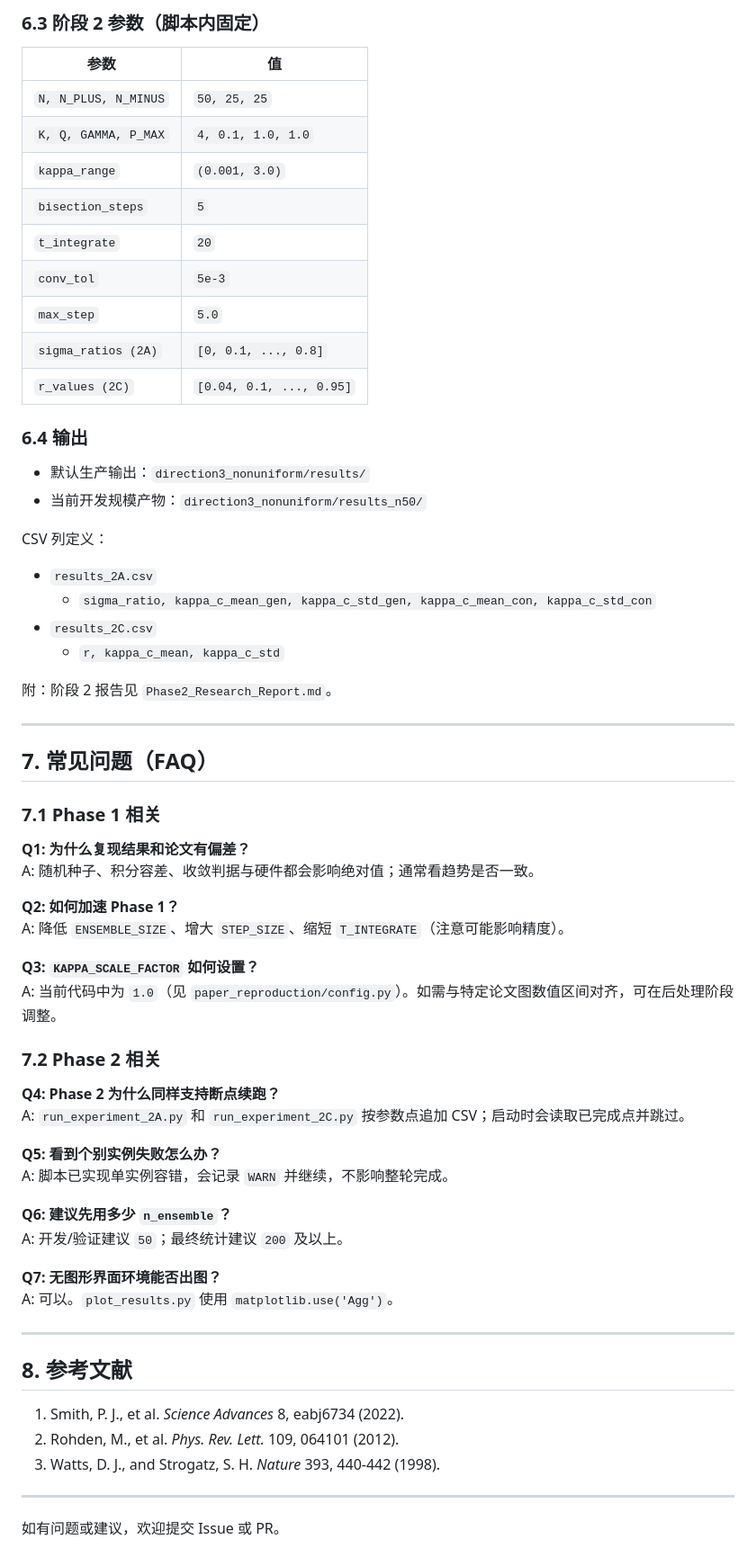
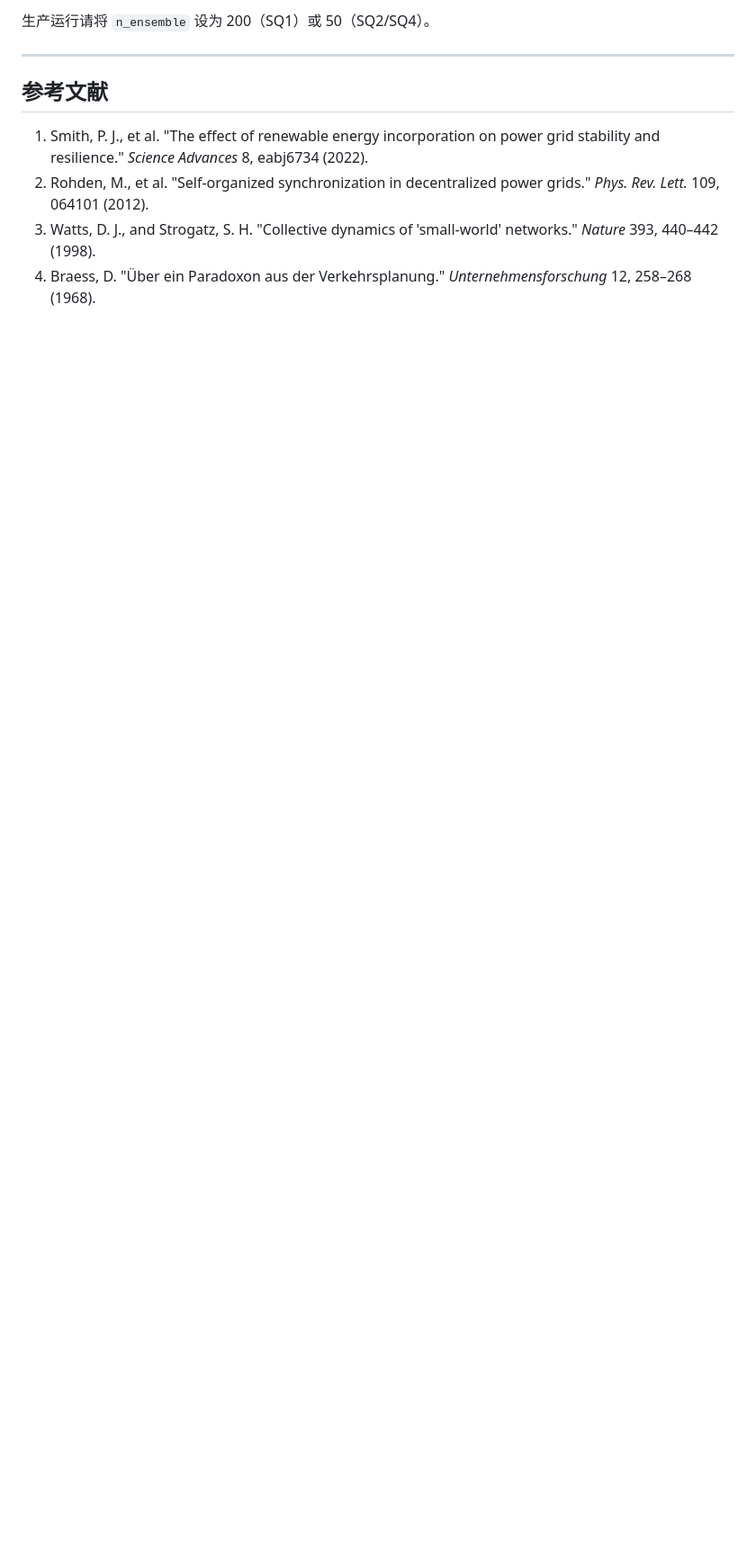
Before and after one commit to Phoenizard/PowerGrid, a Markdown page: README.md, the part around one of its changes. Shown at 90% size. Rendered like a GitHub page; blank space fills up the shorter version.

```diff
--- a/README.md
+++ b/README.md
@@ -229,68 +198,10 @@ python self_check.py --results_dir results_n50
-### 6.3 阶段 2 参数（脚本内固定）
-
-| 参数 | 值 |
-|------|----|
-| `N, N_PLUS, N_MINUS` | `50, 25, 25` |
-| `K, Q, GAMMA, P_MAX` | `4, 0.1, 1.0, 1.0` |
-| `kappa_range` | `(0.001, 3.0)` |
-| `bisection_steps` | `5` |
-| `t_integrate` | `20` |
-| `conv_tol` | `5e-3` |
-| `max_step` | `5.0` |
-| `sigma_ratios (2A)` | `[0, 0.1, ..., 0.8]` |
-| `r_values (2C)` | `[0.04, 0.1, ..., 0.95]` |
-
-### 6.4 输出
-
-- 默认生产输出：`direction3_nonuniform/results/`
-- 当前开发规模产物：`direction3_nonuniform/results_n50/`
-
-CSV 列定义：
-
-- `results_2A.csv`
-  - `sigma_ratio, kappa_c_mean_gen, kappa_c_std_gen, kappa_c_mean_con, kappa_c_std_con`
-- `results_2C.csv`
-  - `r, kappa_c_mean, kappa_c_std`
-
-附：阶段 2 报告见 `Phase2_Research_Report.md`。
+生产运行请将 `n_ensemble` 设为 200（SQ1）或 50（SQ2/SQ4）。
 
 ---
 
-## 7. 常见问题（FAQ）
+## 参考文献
 
-### 7.1 Phase 1 相关
-
-**Q1: 为什么复现结果和论文有偏差？**
-A: 随机种子、积分容差、收敛判据与硬件都会影响绝对值；通常看趋势是否一致。
-
-**Q2: 如何加速 Phase 1？**
-A: 降低 `ENSEMBLE_SIZE`、增大 `STEP_SIZE`、缩短 `T_INTEGRATE`（注意可能影响精度）。
-
-**Q3: `KAPPA_SCALE_FACTOR` 如何设置？**
-A: 当前代码中为 `1.0`（见 `paper_reproduction/config.py`）。如需与特定论文图数值区间对齐，可在后处理阶段调整。
-
-### 7.2 Phase 2 相关
-
-**Q4: Phase 2 为什么同样支持断点续跑？**
-A: `run_experiment_2A.py` 和 `run_experiment_2C.py` 按参数点追加 CSV；启动时会读取已完成点并跳过。
-
-**Q5: 看到个别实例失败怎么办？**
-A: 脚本已实现单实例容错，会记录 `WARN` 并继续，不影响整轮完成。
-
-**Q6: 建议先用多少 `n_ensemble`？**
-A: 开发/验证建议 `50`；最终统计建议 `200` 及以上。
-
-**Q7: 无图形界面环境能否出图？**
-A: 可以。`plot_results.py` 使用 `matplotlib.use('Agg')`。
-
----
-
-## 8. 参考文献
-
-1. Smith, P. J., et al. *Science Advances* 8, eabj6734 (2022).
-2. Rohden, M., et al. *Phys. Rev. Lett.* 109, 064101 (2012).
-3. Watts, D. J., and Strogatz, S. H. *Nature* 393, 440-442 (1998).
-
----
-
-如有问题或建议，欢迎提交 Issue 或 PR。
+1. Smith, P. J., et al. "The effect of renewable energy incorporation on power grid stability and resilience." *Science Advances* 8, eabj6734 (2022).
+2. Rohden, M., et al. "Self-organized synchronization in decentralized power grids." *Phys. Rev. Lett.* 109, 064101 (2012).
+3. Watts, D. J., and Strogatz, S. H. "Collective dynamics of 'small-world' networks." *Nature* 393, 440–442 (1998).
+4. Braess, D. "Über ein Paradoxon aus der Verkehrsplanung." *Unternehmensforschung* 12, 258–268 (1968).
```
Also changed, not shown: other parts of README.md (+160 -191 lines).
